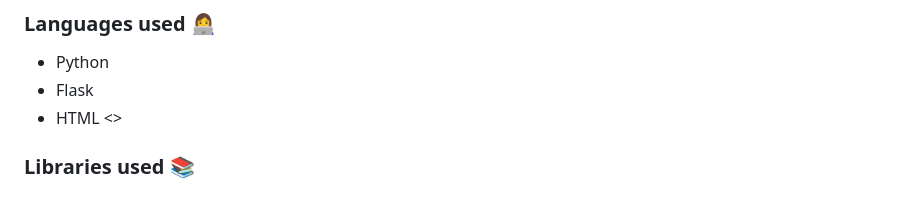
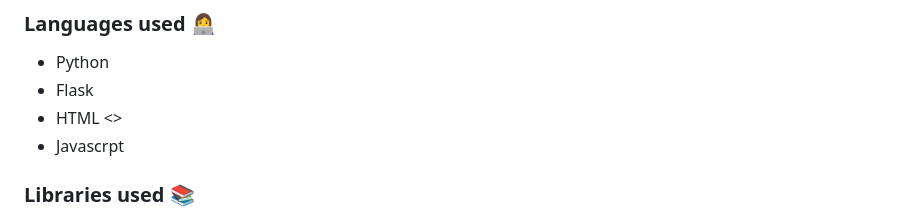
Before and after one commit to yd776/finalproject, a Markdown page: README.md, the part around the change. GitHub-like rendering.

```diff
--- a/README.md
+++ b/README.md
@@ -96,6 +96,7 @@ The proposed method follows the following steps:
 * Python
 * Flask
 * HTML <>
+* Javascrpt
 
 ### Libraries used 📚
 
```
